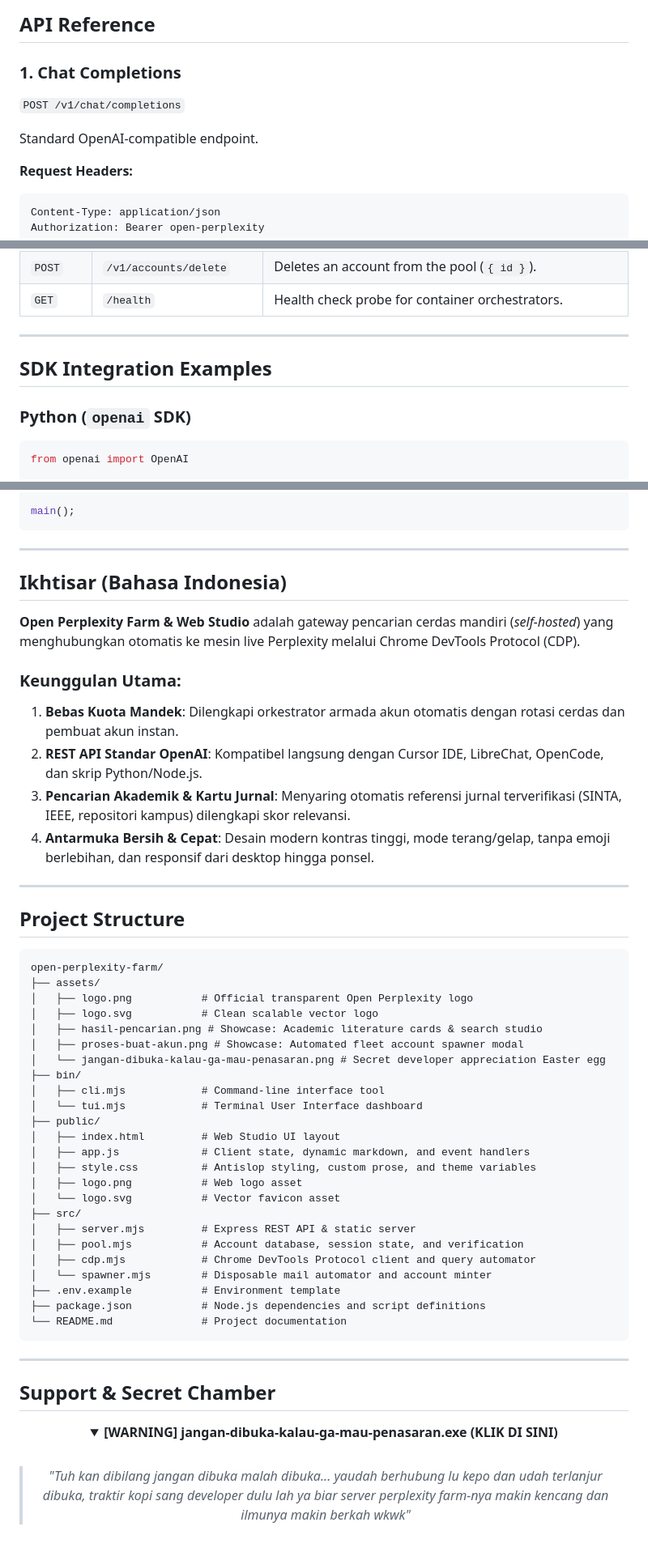
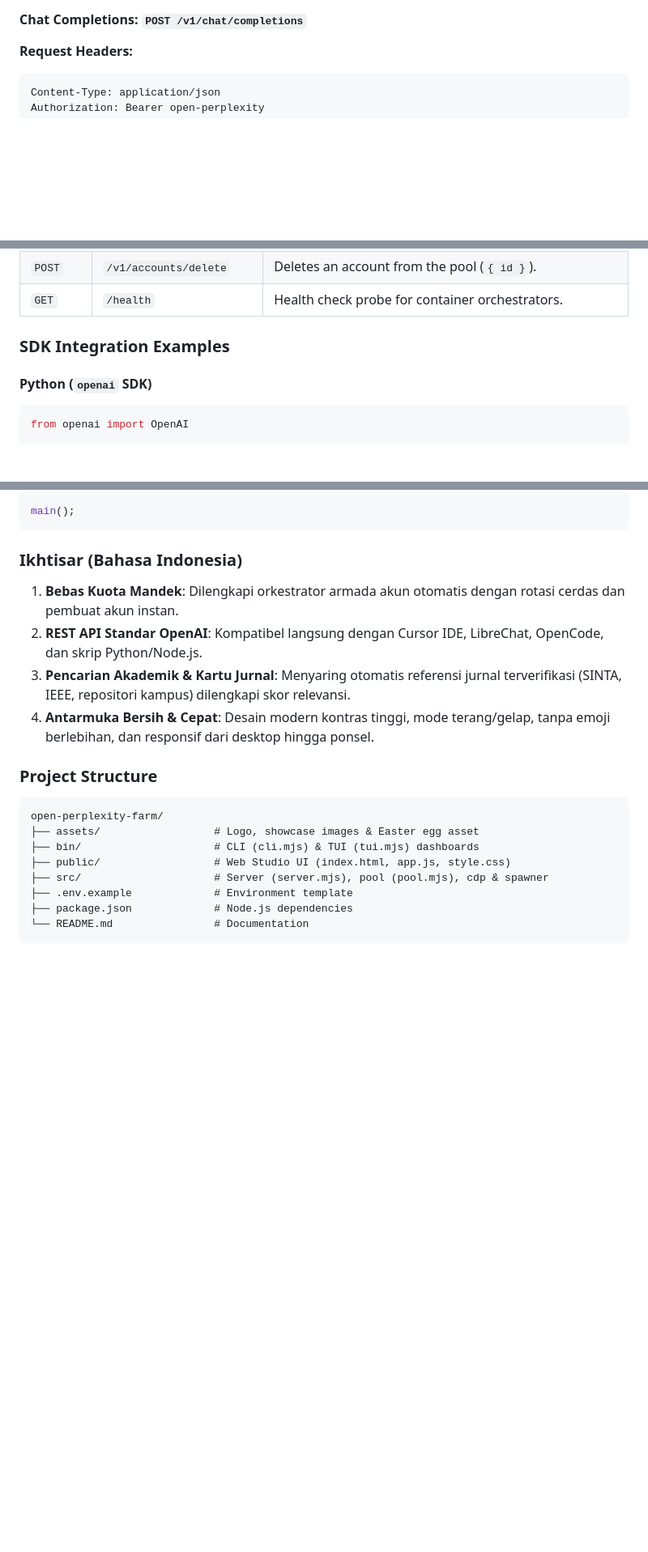
Before and after one commit to itzluthfi/open-perplexity-farm, a Markdown page: README.md, 3 parts joined by grey strips. Shown at 81% size. Drawn GitHub-style; folded sections open; blank space fills up the shorter version.

````diff
--- a/README.md
+++ b/README.md
@@ -187,10 +171,5 @@ node bin/cli.mjs test "Multi-vendor network monitoring with SNMP and Telegram no
 
-## API Reference
-
-### 1. Chat Completions
-`POST /v1/chat/completions`
-
-Standard OpenAI-compatible endpoint.
+#### Chat Completions: `POST /v1/chat/completions`
 
 **Request Headers:**
 ```http
@@ -257,11 +234,9 @@ Authorization: Bearer open-perplexity
 | `POST` | `/v1/accounts/delete` | Deletes an account from the pool (`{ id }`). |
 | `GET` | `/health` | Health check probe for container orchestrators. |
 
----
+### SDK Integration Examples
 
-## SDK Integration Examples
-
-### Python (`openai` SDK)
+#### Python (`openai` SDK)
 ```python
 from openai import OpenAI
 
@@ -302,62 +277,24 @@ async function main() {
 main();
 ```
 
----
+<a name="ikhtisar-bahasa-indonesia"></a>
+### Ikhtisar (Bahasa Indonesia)
 
-<a name="ikhtisar-bahasa-indonesia"></a>
-## Ikhtisar (Bahasa Indonesia)
-
-**Open Perplexity Farm & Web Studio** adalah gateway pencarian cerdas mandiri (*self-hosted*) yang menghubungkan otomatis ke mesin live Perplexity melalui Chrome DevTools Protocol (CDP).
-
-### Keunggulan Utama:
 1. **Bebas Kuota Mandek**: Dilengkapi orkestrator armada akun otomatis dengan rotasi cerdas dan pembuat akun instan.
 2. **REST API Standar OpenAI**: Kompatibel langsung dengan Cursor IDE, LibreChat, OpenCode, dan skrip Python/Node.js.
 3. **Pencarian Akademik & Kartu Jurnal**: Menyaring otomatis referensi jurnal terverifikasi (SINTA, IEEE, repositori kampus) dilengkapi skor relevansi.
 4. **Antarmuka Bersih & Cepat**: Desain modern kontras tinggi, mode terang/gelap, tanpa emoji berlebihan, dan responsif dari desktop hingga ponsel.
 
----
-
-## Project Structure
+### Project Structure
 
 ```text
 open-perplexity-farm/
-├── assets/
-│   ├── logo.png           # Official transparent Open Perplexity logo
-│   ├── logo.svg           # Clean scalable vector logo
-│   ├── hasil-pencarian.png # Showcase: Academic literature cards & search studio
-│   ├── proses-buat-akun.png # Showcase: Automated fleet account spawner modal
-│   └── jangan-dibuka-kalau-ga-mau-penasaran.png # Secret developer appreciation Easter egg
-├── bin/
-│   ├── cli.mjs            # Command-line interface tool
-│   └── tui.mjs            # Terminal User Interface dashboard
-├── public/
-│   ├── index.html         # Web Studio UI layout
-│   ├── app.js             # Client state, dynamic markdown, and event handlers
-│   ├── style.css          # Antislop styling, custom prose, and theme variables
-│   ├── logo.png           # Web logo asset
-│   └── logo.svg           # Vector favicon asset
-├── src/
-│   ├── server.mjs         # Express REST API & static server
-│   ├── pool.mjs           # Account database, session state, and verification
-│   ├── cdp.mjs            # Chrome DevTools Protocol client and query automator
-│   └── spawner.mjs        # Disposable mail automator and account minter
-├── .env.example           # Environment template
-├── package.json           # Node.js dependencies and script definitions
-└── README.md              # Project documentation
+├── assets/                  # Logo, showcase images & Easter egg asset
+├── bin/                     # CLI (cli.mjs) & TUI (tui.mjs) dashboards
+├── public/                  # Web Studio UI (index.html, app.js, style.css)
+├── src/                     # Server (server.mjs), pool (pool.mjs), cdp & spawner
+├── .env.example             # Environment template
+├── package.json             # Node.js dependencies
+└── README.md                # Documentation
 ```
 
----
-
-## Support & Secret Chamber
-
-<div align="center">
-
-<details>
-<summary><b>[WARNING] jangan-dibuka-kalau-ga-mau-penasaran.exe (KLIK DI SINI)</b></summary>
-
-<br>
-
-> *"Tuh kan dibilang jangan dibuka malah dibuka... yaudah berhubung lu kepo dan udah terlanjur dibuka, traktir kopi sang developer dulu lah ya biar server perplexity farm-nya makin kencang dan ilmunya makin berkah wkwk"*
-
-<br>
-
````
Also changed, not shown: other parts of README.md (+78 -116 lines).
